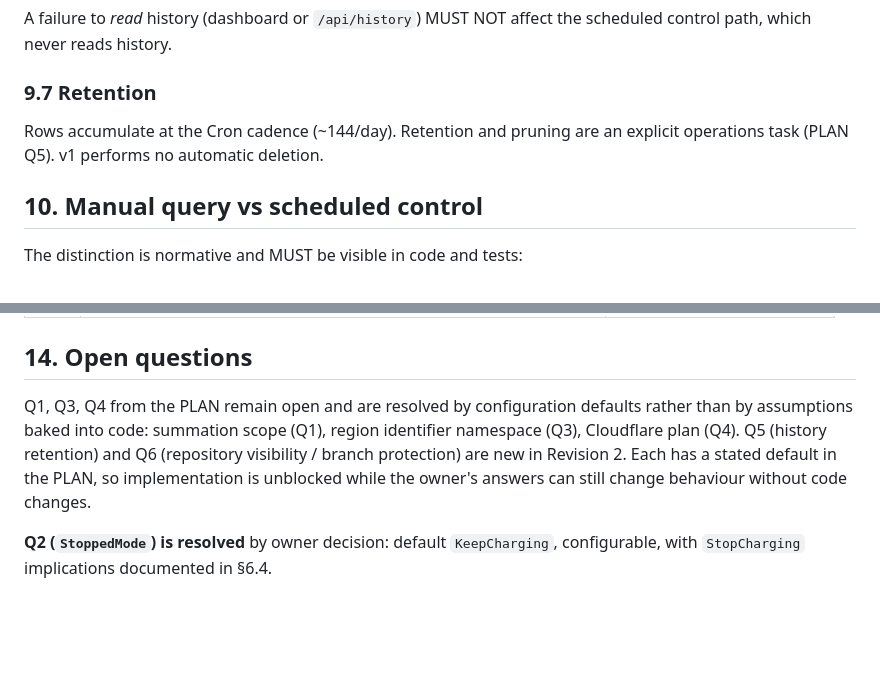
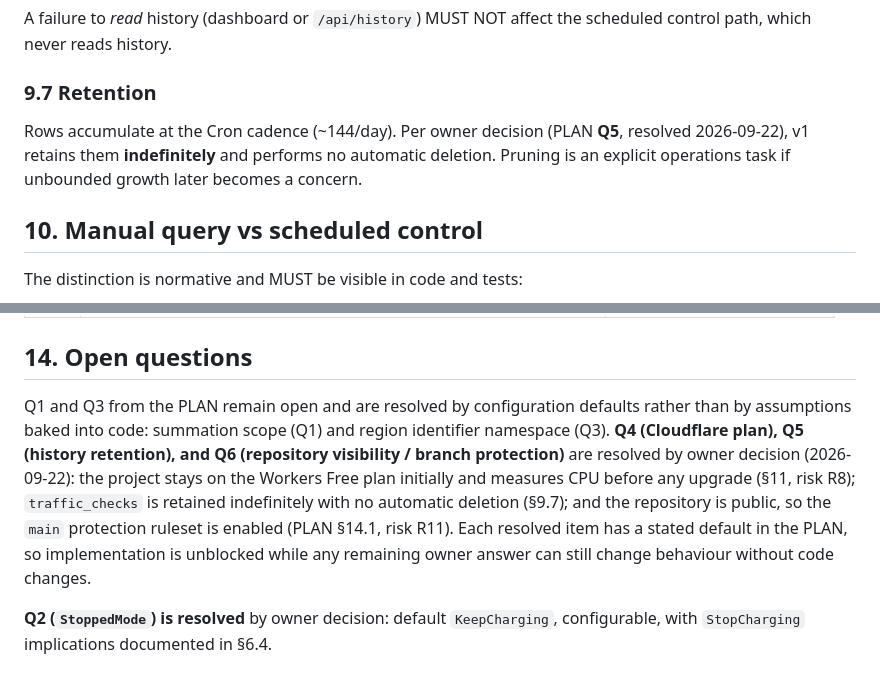
Before and after one commit to Skyline-Gazer/CFWorker4AliCDT, a Markdown page: docs/planning/project-spec.md, 2 parts joined by grey strips. GitHub-like rendering; blank space fills up the shorter version.

```diff
--- a/docs/planning/project-spec.md
+++ b/docs/planning/project-spec.md
@@ -653,8 +653,10 @@ scheduled control path, which never reads history.
 
 ### 9.7 Retention
 
-Rows accumulate at the Cron cadence (~144/day). Retention and pruning are an explicit
-operations task (PLAN Q5). v1 performs no automatic deletion.
+Rows accumulate at the Cron cadence (~144/day). Per owner decision (PLAN **Q5**,
+resolved 2026-09-22), v1 retains them **indefinitely** and performs no automatic
+deletion. Pruning is an explicit operations task if unbounded growth later becomes a
+concern.
 
 ## 10. Manual query vs scheduled control
 
@@ -740,11 +742,15 @@ any existing test of that kind MUST be removed rather than re-pinned.
 
 ## 14. Open questions
 
-Q1, Q3, Q4 from the PLAN remain open and are resolved by configuration defaults rather
-than by assumptions baked into code: summation scope (Q1), region identifier namespace
-(Q3), Cloudflare plan (Q4). Q5 (history retention) and Q6 (repository visibility /
-branch protection) are new in Revision 2. Each has a stated default in the PLAN, so
-implementation is unblocked while the owner's answers can still change behaviour
+Q1 and Q3 from the PLAN remain open and are resolved by configuration defaults rather
+than by assumptions baked into code: summation scope (Q1) and region identifier
+namespace (Q3). **Q4 (Cloudflare plan), Q5 (history retention), and Q6 (repository
+visibility / branch protection)** are resolved by owner decision (2026-09-22): the
+project stays on the Workers Free plan initially and measures CPU before any upgrade
+(§11, risk R8); `traffic_checks` is retained indefinitely with no automatic deletion
+(§9.7); and the repository is public, so the `main` protection ruleset is enabled
+(PLAN §14.1, risk R11). Each resolved item has a stated default in the PLAN, so
+implementation is unblocked while any remaining owner answer can still change behaviour
 without code changes.
 
 **Q2 (`StoppedMode`) is resolved** by owner decision: default `KeepCharging`,
```
Also changed, not shown: docs/planning/project-plan.md (+40 -22 lines).
